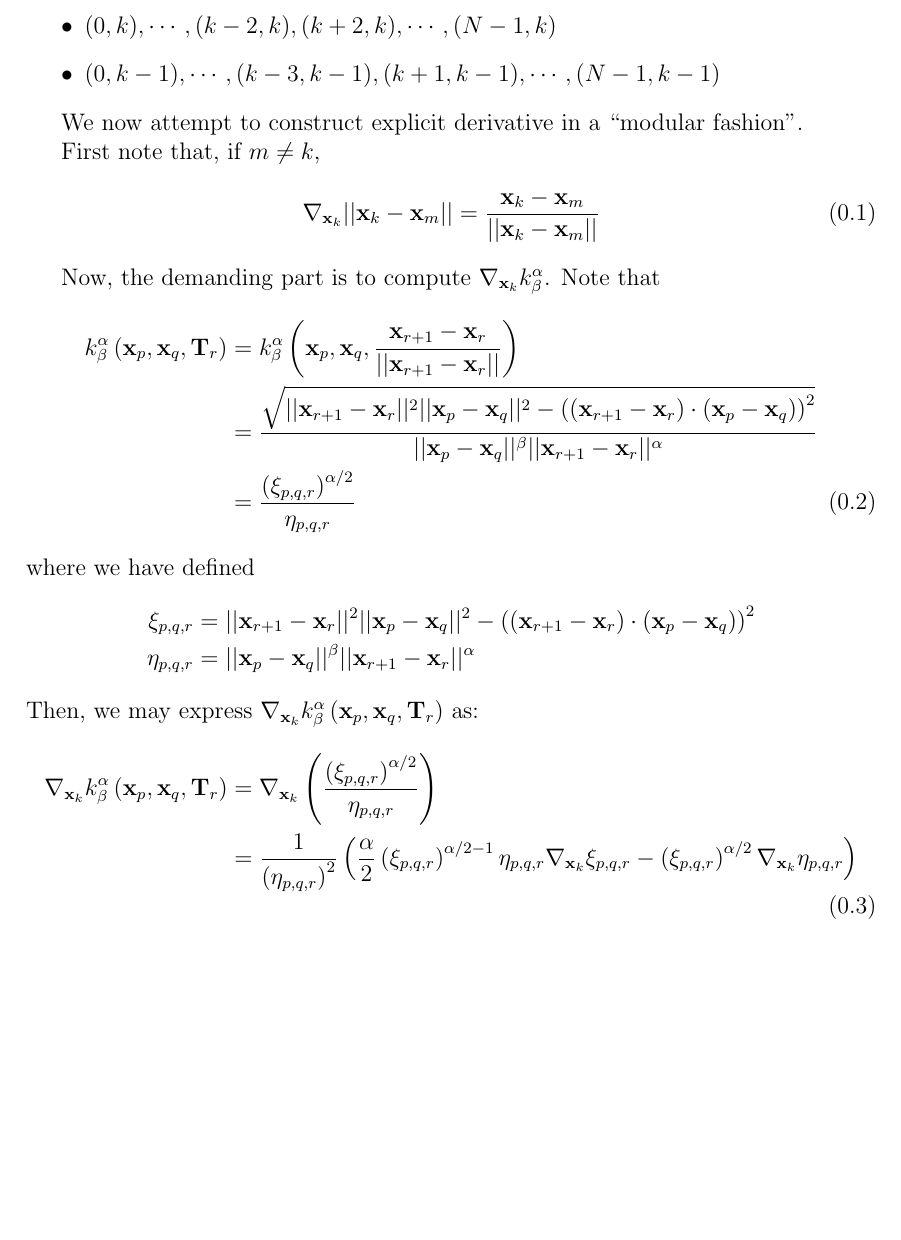
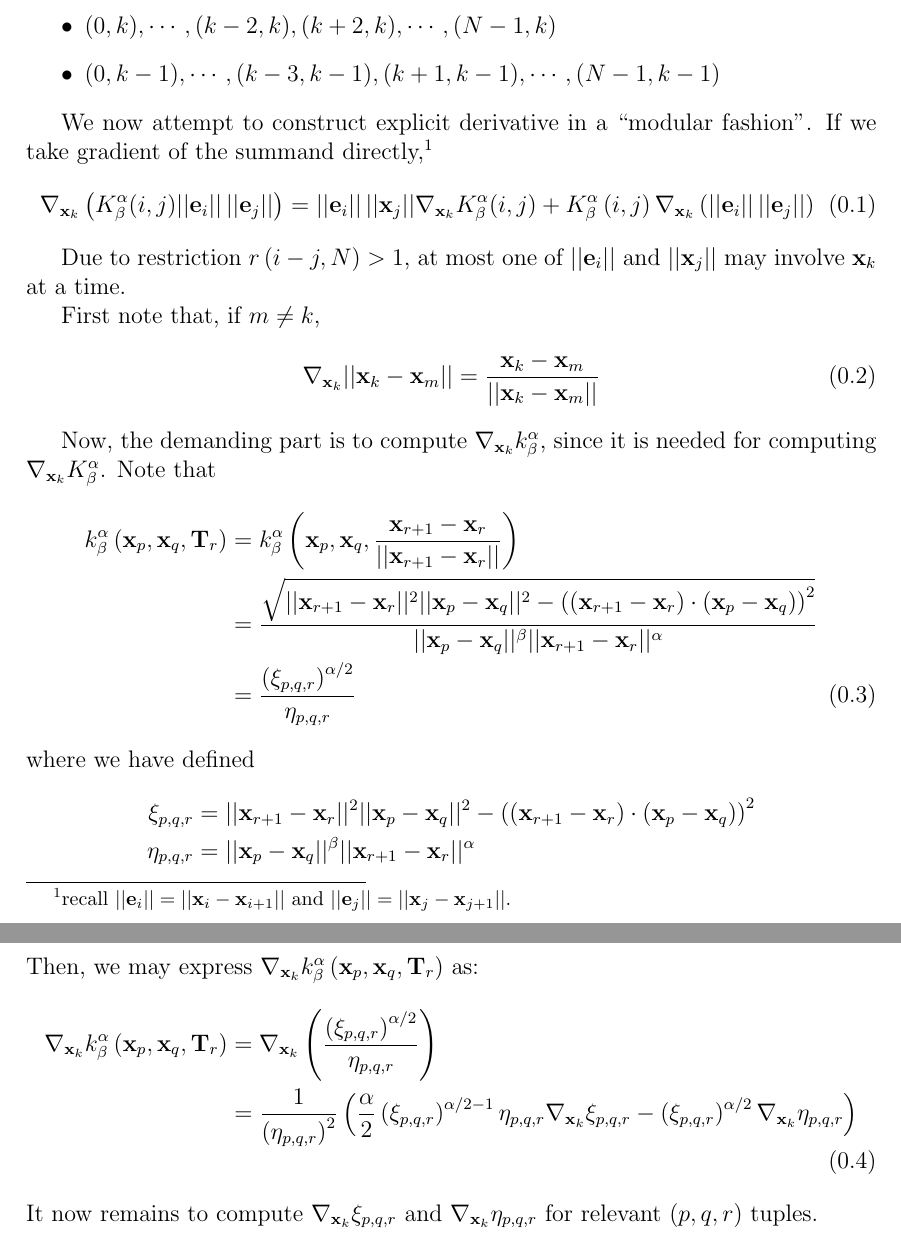
Before and after one commit to pauljoohyunkim/partC_Dissertation, a LaTeX thesis (dissertation/sections/analyticalDerivativeOfTangentPointEnergy.tex): part of the page before the commit and two parts of pages 1 and 2 of 2 after it, the two joined at a grey line, cut so that both start at the same text, the shorter picture padded with empty space. Compiled offline with pdfLaTeX.

Commit message:
Before tuple case

```diff
--- a/dissertation/sections/analyticalDerivativeOfTangentPointEnergy.tex
+++ b/dissertation/sections/analyticalDerivativeOfTangentPointEnergy.tex
@@ -17,13 +17,19 @@ The pairs of indices $(i,j)$ where the summand $K_{\beta}^{\alpha} (i,j) \norm{\
 \end{itemize}
 
 We now attempt to construct explicit derivative in a ``modular fashion''.
+If we take gradient of the summand directly,\footnote{recall $\norm{\ebf_i} = \norm{\xbf_i - \xbf_{i+1}}$ and $\norm{\ebf_j} = \norm{\xbf_j - \xbf_{j+1}}$.}
+\begin{equation}
+    \nabla_{\xbf_k} \left( K_{\beta}^{\alpha} (i,j) \norm{\ebf_i}\,\norm{\ebf_j} \right) = \norm{\ebf_i}\,\norm{\xbf_j} \nabla_{\xbf_k} K_{\beta}^{\alpha} (i,j) + K_{\beta}^{\alpha} \left( i,j \right) \nabla_{\xbf_k} \left( \norm{\ebf_i} \, \norm{\ebf_j} \right)
+\end{equation}
+
+Due to restriction $r\left( i-j,N \right) > 1$, at most one of $\norm{\ebf_i}$ and $\norm{\xbf_j}$ may involve $\xbf_k$ at a time.
 
 First note that, if $m \neq k$,
 \begin{equation}
     \nabla_{\xbf_k} \norm{\xbf_k - \xbf_m} = \frac{\xbf_k - \xbf_m}{\norm{\xbf_k - \xbf_m}}
 \end{equation}
 
-Now, the demanding part is to compute $\nabla_{\xbf_k} k_{\beta}^{\alpha}$.
+Now, the demanding part is to compute $\nabla_{\xbf_k} k_{\beta}^{\alpha}$, since it is needed for computing $\nabla_{\xbf_k} K_{\beta}^{\alpha}$.
 Note that
 \begin{align}
     k_{\beta}^{\alpha} \left( \xbf_p, \xbf_q, \Tbf_r \right) &= k_{\beta}^{\alpha} \left( \xbf_p, \xbf_q, \frac{\xbf_{r+1} - \xbf_r}{\norm{\xbf_{r+1} - \xbf_r}} \right) \nonumber \\
@@ -42,7 +48,7 @@ Then, we may express $\nabla_{\xbf_k} k_{\beta}^{\alpha} \left( \xbf_p, \xbf_q,
     &=
     \frac{1}{\left( \eta_{p,q,r} \right)^2} \left( \frac{\alpha}{2} \left( \xi_{p,q,r} \right)^{\alpha/2-1} \eta_{p,q,r} \nabla_{\xbf_k} \xi_{p,q,r} - \left( \xi_{p,q,r} \right)^{\alpha/2} \nabla_{\xbf_k} \eta_{p,q,r} \right)
 \end{align}
-
+It now remains to compute $\nabla_{\xbf_k} \xi_{p,q,r}$ and $\nabla_{\xbf_k} \eta_{p,q,r}$ for relevant $(p,q,r)$ tuples.
 
 
 \end{document}
```
